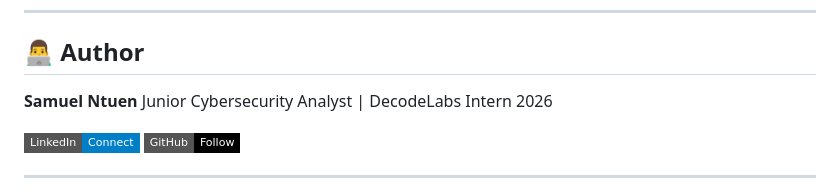
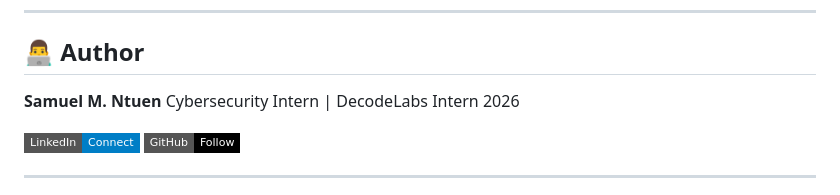
Before and after one commit to Official-Samuel-Ntuen/Caesar-Cipher, a Markdown page: README.md, the part around one of its changes. Rendered like a GitHub page; badges without logos.

```diff
--- a/README.md
+++ b/README.md
@@ -135,8 +138,8 @@ http://127.0.0.1:5000
 
 ## 👨‍💻 Author
 
-**Samuel Ntuen**
-Junior Cybersecurity Analyst | DecodeLabs Intern 2026
+**Samuel M. Ntuen**
+Cybersecurity Intern | DecodeLabs Intern 2026
 
 [![LinkedIn](https://img.shields.io/badge/LinkedIn-Connect-blue?style=flat-square&logo=linkedin)](https://linkedin.com/in/yourprofile)
 [![GitHub](https://img.shields.io/badge/GitHub-Follow-black?style=flat-square&logo=github)](https://github.com/Official-Samuel-Ntuen)
```
Also changed, not shown: other parts of README.md (+3 -0 lines).
